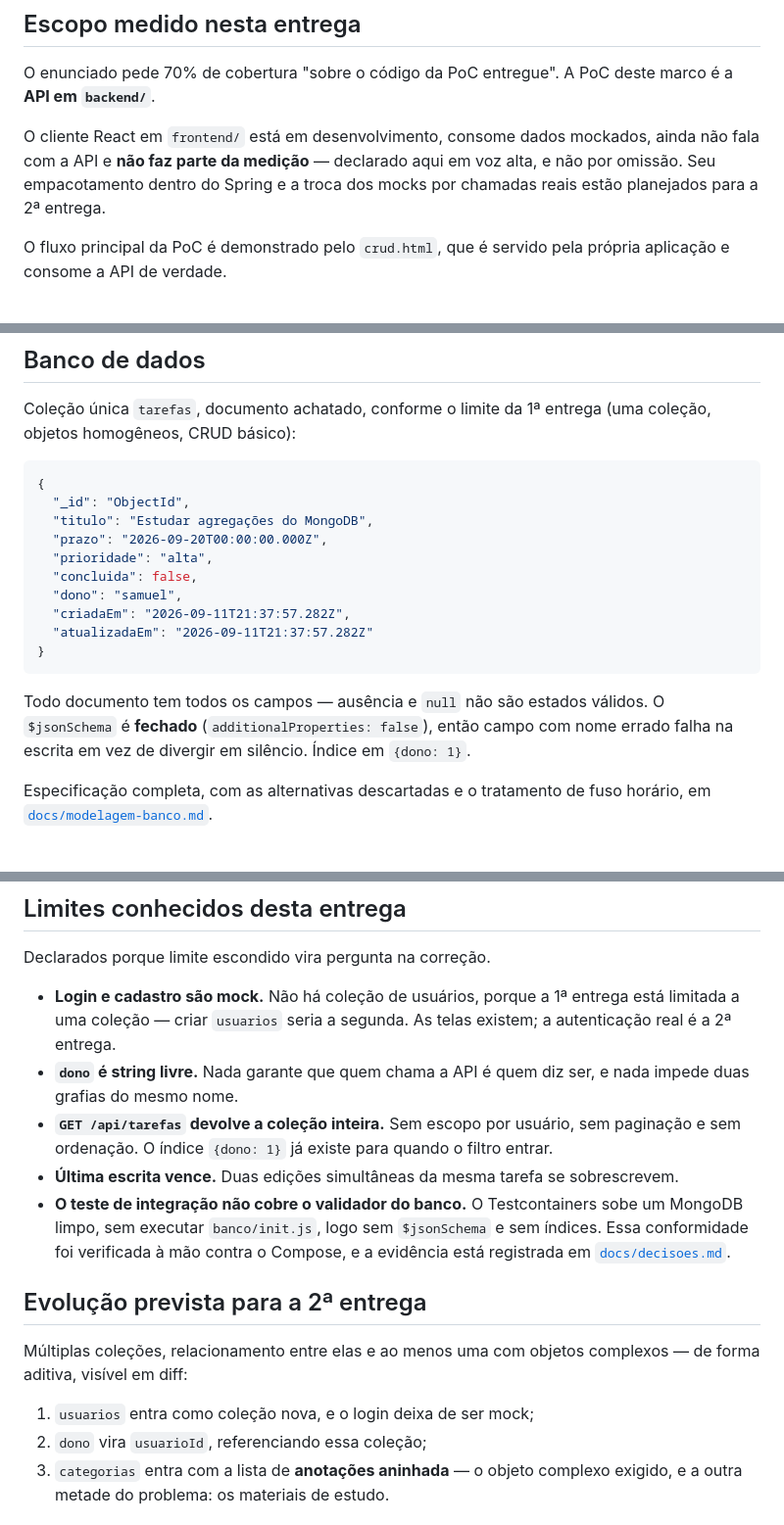
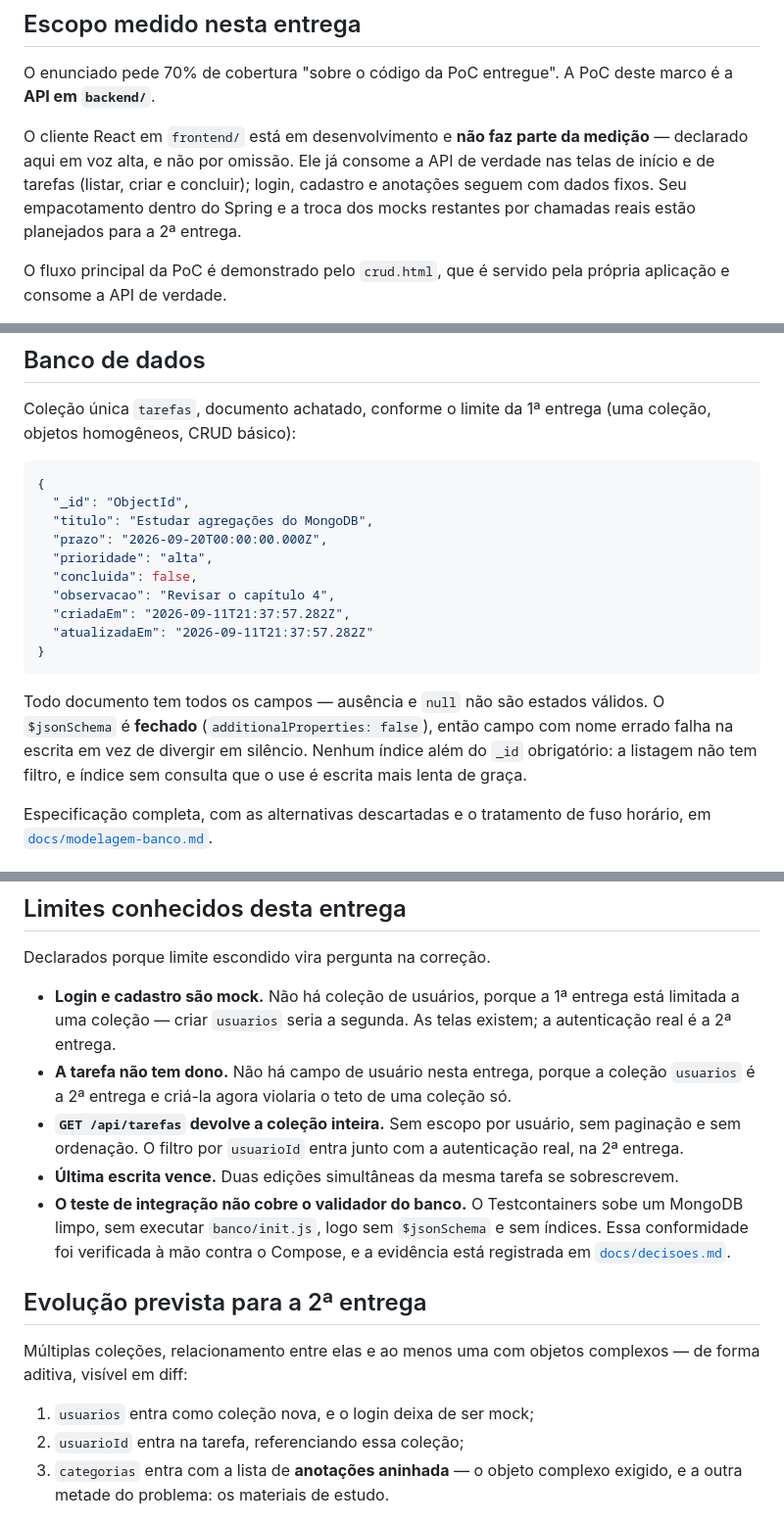
Before and after one commit to FelipeMatrone/AEP-6-Semestre, a Markdown page: README.md, 3 parts joined by grey strips. Shown at 98% size. Rendered like a GitHub page.

Commit message:
docs(backend): sincroniza o README com a renomeação dono->observação
Atualiza os exemplos de corpo, o número de testes e a cobertura
(78,2% linha / 100% ramo sem Docker; 99,2% / 100% com), a linha do
índice removido e o escopo do React — que já consome a API de
verdade em início e tarefas, e não mais só em desenvolvimento com
mocks.

Claude-Session: https://claude.ai/code/session_0116zZUJHmydridsSgohQtvo

```diff
--- a/README.md
+++ b/README.md
@@ -197,10 +198,12 @@ O sufixo decide o executor: `*Test` roda no surefire (`test`), `*IT` no failsafe
 O enunciado pede 70% de cobertura "sobre o código da PoC entregue". A PoC deste
 marco é a **API em `backend/`**.
 
-O cliente React em `frontend/` está em desenvolvimento, consome dados mockados,
-ainda não fala com a API e **não faz parte da medição** — declarado aqui em voz
-alta, e não por omissão. Seu empacotamento dentro do Spring e a troca dos mocks
-por chamadas reais estão planejados para a 2ª entrega.
+O cliente React em `frontend/` está em desenvolvimento e **não faz parte da
+medição** — declarado aqui em voz alta, e não por omissão. Ele já consome a API
+de verdade nas telas de início e de tarefas (listar, criar e concluir); login,
+cadastro e anotações seguem com dados fixos. Seu empacotamento dentro do Spring
+e a troca dos mocks restantes por chamadas reais estão planejados para a
+2ª entrega.
 
 O fluxo principal da PoC é demonstrado pelo `crud.html`, que é servido pela
 própria aplicação e consome a API de verdade.
@@ -217,7 +220,7 @@ Coleção única `tarefas`, documento achatado, conforme o limite da 1ª entrega
   "prazo": "2026-09-20T00:00:00.000Z",
   "prioridade": "alta",
   "concluida": false,
-  "dono": "samuel",
+  "observacao": "Revisar o capítulo 4",
   "criadaEm": "2026-09-11T21:37:57.282Z",
   "atualizadaEm": "2026-09-11T21:37:57.282Z"
 }
@@ -225,7 +228,9 @@ Coleção única `tarefas`, documento achatado, conforme o limite da 1ª entrega
 
 Todo documento tem todos os campos — ausência e `null` não são estados válidos. O
 `$jsonSchema` é **fechado** (`additionalProperties: false`), então campo com nome
-errado falha na escrita em vez de divergir em silêncio. Índice em `{dono: 1}`.
+errado falha na escrita em vez de divergir em silêncio. Nenhum índice além do
+`_id` obrigatório: a listagem não tem filtro, e índice sem consulta que o use é
+escrita mais lenta de graça.
 
 Especificação completa, com as alternativas descartadas e o tratamento de fuso
 horário, em [`docs/modelagem-banco.md`](docs/modelagem-banco.md).
@@ -250,11 +255,12 @@ Declarados porque limite escondido vira pergunta na correção.
 - **Login e cadastro são mock.** Não há coleção de usuários, porque a 1ª entrega
   está limitada a uma coleção — criar `usuarios` seria a segunda. As telas
   existem; a autenticação real é a 2ª entrega.
-- **`dono` é string livre.** Nada garante que quem chama a API é quem diz ser, e
-  nada impede duas grafias do mesmo nome.
+- **A tarefa não tem dono.** Não há campo de usuário nesta entrega, porque a
+  coleção `usuarios` é a 2ª entrega e criá-la agora violaria o teto de uma
+  coleção só.
 - **`GET /api/tarefas` devolve a coleção inteira.** Sem escopo por usuário, sem
-  paginação e sem ordenação. O índice `{dono: 1}` já existe para quando o filtro
-  entrar.
+  paginação e sem ordenação. O filtro por `usuarioId` entra junto com a
+  autenticação real, na 2ª entrega.
 - **Última escrita vence.** Duas edições simultâneas da mesma tarefa se
   sobrescrevem.
 - **O teste de integração não cobre o validador do banco.** O Testcontainers sobe
@@ -268,7 +274,7 @@ Múltiplas coleções, relacionamento entre elas e ao menos uma com objetos
 complexos — de forma aditiva, visível em diff:
 
 1. `usuarios` entra como coleção nova, e o login deixa de ser mock;
-2. `dono` vira `usuarioId`, referenciando essa coleção;
+2. `usuarioId` entra na tarefa, referenciando essa coleção;
 3. `categorias` entra com a lista de **anotações aninhada** — o objeto complexo
    exigido, e a outra metade do problema: os materiais de estudo.
 
```
Also changed, not shown: other parts of README.md (+4 -3 lines).
